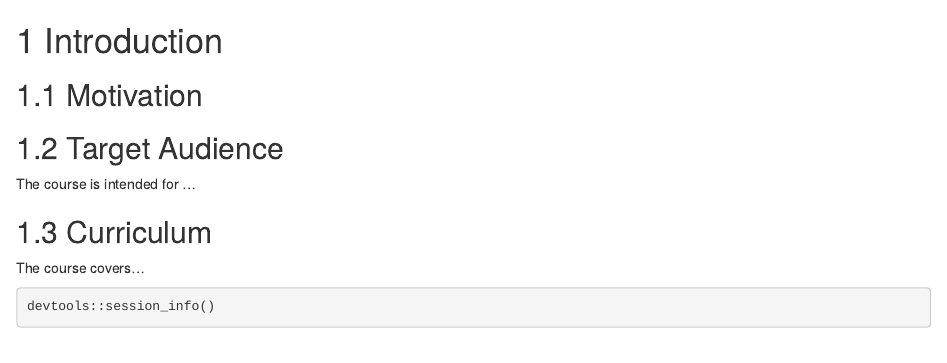
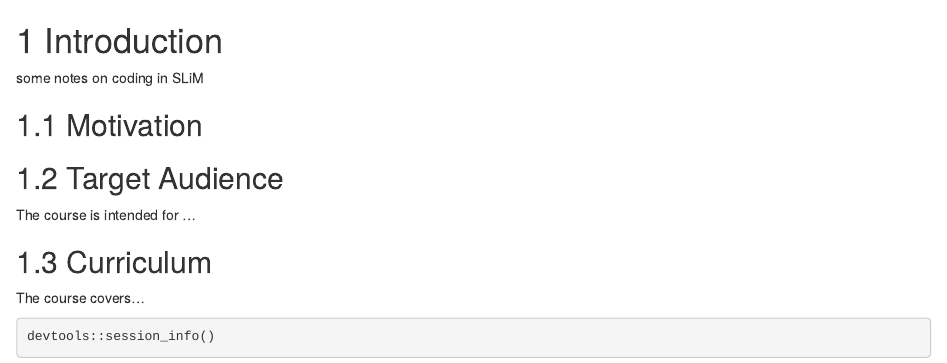
Before and after one commit to andrew-bortvin/slimNotes, an R Markdown document (01-intro.Rmd): the page in a window 1100 px wide, from its top. Rendered offline with R 4.5, knitr and Pandoc, with nearby package versions; drawn as R Markdown's standard HTML page in place of the format the file asks for; some code elsewhere in the file could not run offline.

Commit message:
commit test

```diff
--- a/01-intro.Rmd
+++ b/01-intro.Rmd
@@ -5,6 +5,7 @@ ottrpal::set_knitr_image_path()
 
 # Introduction
 
+some notes on coding in SLiM
 
 ## Motivation
 
```
